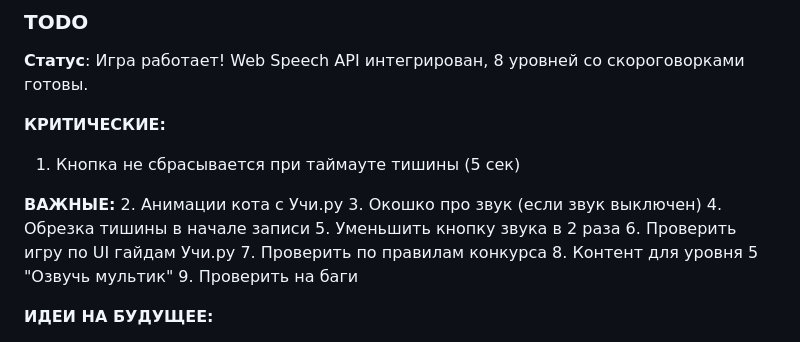
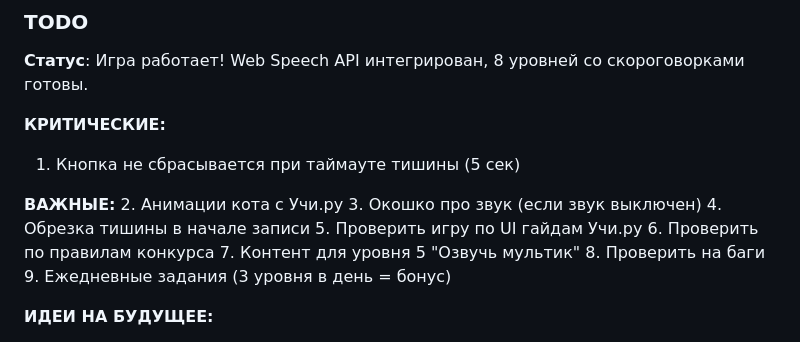
Before and after one commit to romanov4work/ABC_LastDiction, a Markdown page: CLAUDE.md, the part around the change. Drawn GitHub-style.

Commit message:
Добавлен таск: Ежедневные задания
Co-Authored-By: Claude Sonnet 4 <noreply@anthropic.com>

```diff
--- a/CLAUDE.md
+++ b/CLAUDE.md
@@ -113,11 +113,11 @@ https://uchi.ru/text-tasks-video
 2. Анимации кота с Учи.ру
 3. Окошко про звук (если звук выключен)
 4. Обрезка тишины в начале записи
-5. Уменьшить кнопку звука в 2 раза
-6. Проверить игру по UI гайдам Учи.ру
-7. Проверить по правилам конкурса
-8. Контент для уровня 5 "Озвучь мультик"
-9. Проверить на баги
+5. Проверить игру по UI гайдам Учи.ру
+6. Проверить по правилам конкурса
+7. Контент для уровня 5 "Озвучь мультик"
+8. Проверить на баги
+9. Ежедневные задания (3 уровня в день = бонус)
 
 **ИДЕИ НА БУДУЩЕЕ:**
 - Проверить паттерны других игр Учи.ру
```
